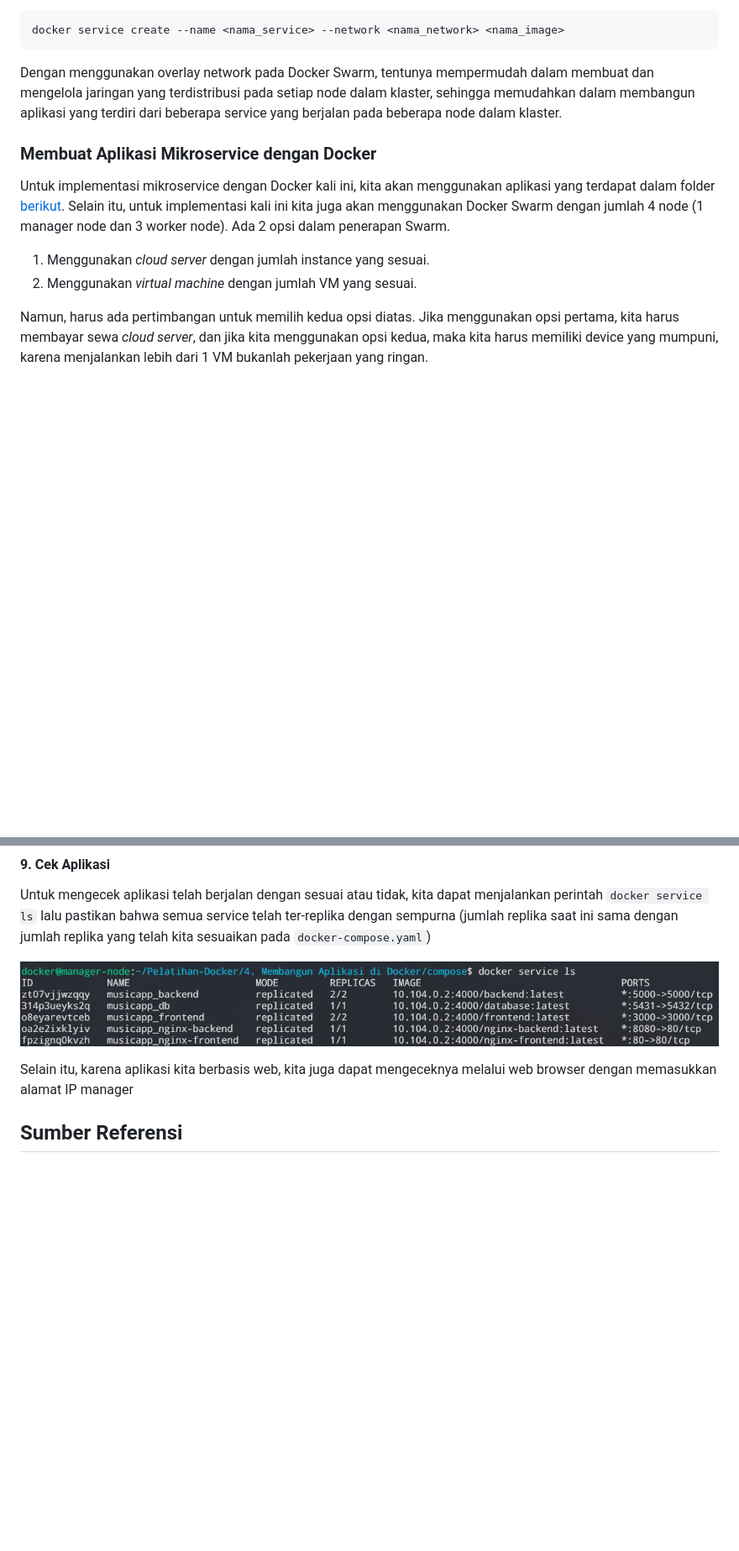
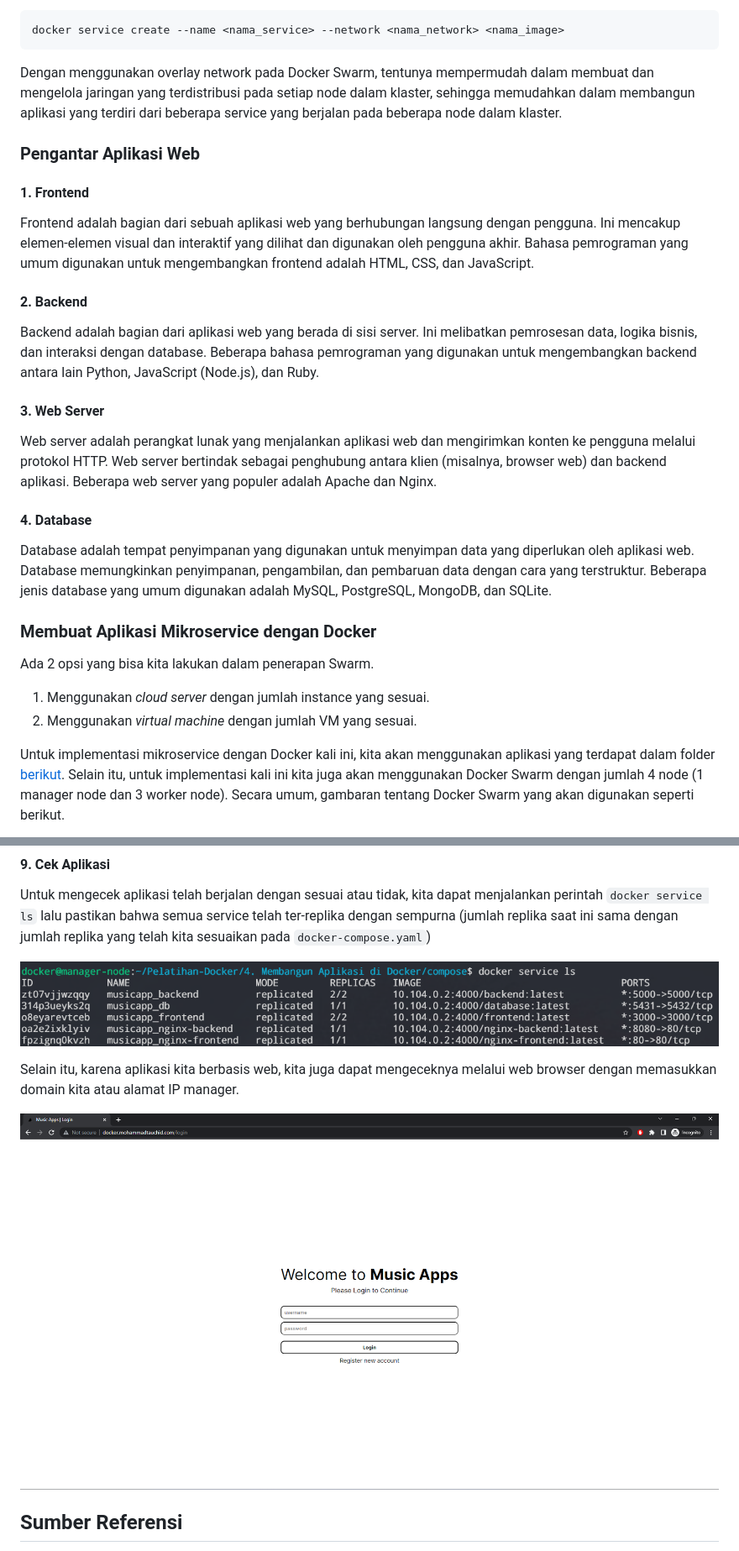
Before and after one commit to arsitektur-jaringan-komputer/Pelatihan-Docker, a Markdown page: 4. Membangun Aplikasi di Docker/README.md, 2 parts joined by grey strips. Shown: that part at 84% size. Drawn GitHub-style; pictures changed too: 4. Membangun Aplikasi di Docker/img/app-login.png (added); blank space fills up the shorter version.

````diff
--- a/4. Membangun Aplikasi di Docker/README.md
+++ b/4. Membangun Aplikasi di Docker/README.md
@@ -238,12 +239,30 @@ docker service create --name <nama_service> --network <nama_network> <nama_image
 ```
 Dengan menggunakan overlay network pada Docker Swarm, tentunya mempermudah dalam membuat dan mengelola jaringan yang terdistribusi pada setiap node dalam klaster, sehingga memudahkan dalam membangun aplikasi yang terdiri dari beberapa service yang berjalan pada beberapa node dalam klaster.
 
+### Pengantar Aplikasi Web
+
+#### 1. Frontend
+
+Frontend adalah bagian dari sebuah aplikasi web yang berhubungan langsung dengan pengguna. Ini mencakup elemen-elemen visual dan interaktif yang dilihat dan digunakan oleh pengguna akhir. Bahasa pemrograman yang umum digunakan untuk mengembangkan frontend adalah HTML, CSS, dan JavaScript.
+
+#### 2. Backend
+
+Backend adalah bagian dari aplikasi web yang berada di sisi server. Ini melibatkan pemrosesan data, logika bisnis, dan interaksi dengan database. Beberapa bahasa pemrograman yang digunakan untuk mengembangkan backend antara lain Python, JavaScript (Node.js), dan Ruby.
+
+#### 3. Web Server
+
+Web server adalah perangkat lunak yang menjalankan aplikasi web dan mengirimkan konten ke pengguna melalui protokol HTTP. Web server bertindak sebagai penghubung antara klien (misalnya, browser web) dan backend aplikasi. Beberapa web server yang populer adalah Apache dan Nginx.
+
+#### 4. Database
+
+Database adalah tempat penyimpanan yang digunakan untuk menyimpan data yang diperlukan oleh aplikasi web. Database memungkinkan penyimpanan, pengambilan, dan pembaruan data dengan cara yang terstruktur. Beberapa jenis database yang umum digunakan adalah MySQL, PostgreSQL, MongoDB, dan SQLite.
+
 ### Membuat Aplikasi Mikroservice dengan Docker
 
- Untuk implementasi mikroservice dengan Docker kali ini, kita akan menggunakan aplikasi yang terdapat dalam folder [berikut](compose/). Selain itu, untuk implementasi kali ini kita juga akan menggunakan Docker Swarm dengan jumlah 4 node (1 manager node dan 3 worker node). Ada 2 opsi dalam penerapan Swarm.
+Ada 2 opsi yang bisa kita lakukan dalam penerapan Swarm.
 
  1. Menggunakan *cloud server* dengan jumlah instance yang sesuai.
  2. Menggunakan *virtual machine* dengan jumlah VM yang sesuai.
 
-Namun, harus ada pertimbangan untuk memilih kedua opsi diatas. Jika menggunakan opsi pertama, kita harus membayar sewa *cloud server*, dan jika kita menggunakan opsi kedua, maka kita harus memiliki device yang mumpuni, karena menjalankan lebih dari 1 VM bukanlah pekerjaan yang ringan.
+Untuk implementasi mikroservice dengan Docker kali ini, kita akan menggunakan aplikasi yang terdapat dalam folder [berikut](compose/). Selain itu, untuk implementasi kali ini kita juga akan menggunakan Docker Swarm dengan jumlah 4 node (1 manager node dan 3 worker node). Secara umum, gambaran tentang Docker Swarm yang akan digunakan seperti berikut.
 
@@ -399,7 +430,9 @@ Untuk mengecek aplikasi telah berjalan dengan sesuai atau tidak, kita dapat menj
 
 ![List running service](img/docker-service-ls.png)
 
-Selain itu, karena aplikasi kita berbasis web, kita juga dapat mengeceknya melalui web browser dengan memasukkan alamat IP manager
+Selain itu, karena aplikasi kita berbasis web, kita juga dapat mengeceknya melalui web browser dengan memasukkan domain kita atau alamat IP manager.
+
+![Tampilan Aplikasi](img/app-login.png)
 
 ## Sumber Referensi
 - https://datacommcloud.co.id/microservices-adalah-perbedaan-monolithic-architecture/
````
Also changed, not shown: other parts of 4. Membangun Aplikasi di Docker/README.md (+17 -4 lines), 4. Membangun Aplikasi di Docker/img/app-arch.png (added), 4. Membangun Aplikasi di Docker/img/swarm-arch.png (added).
